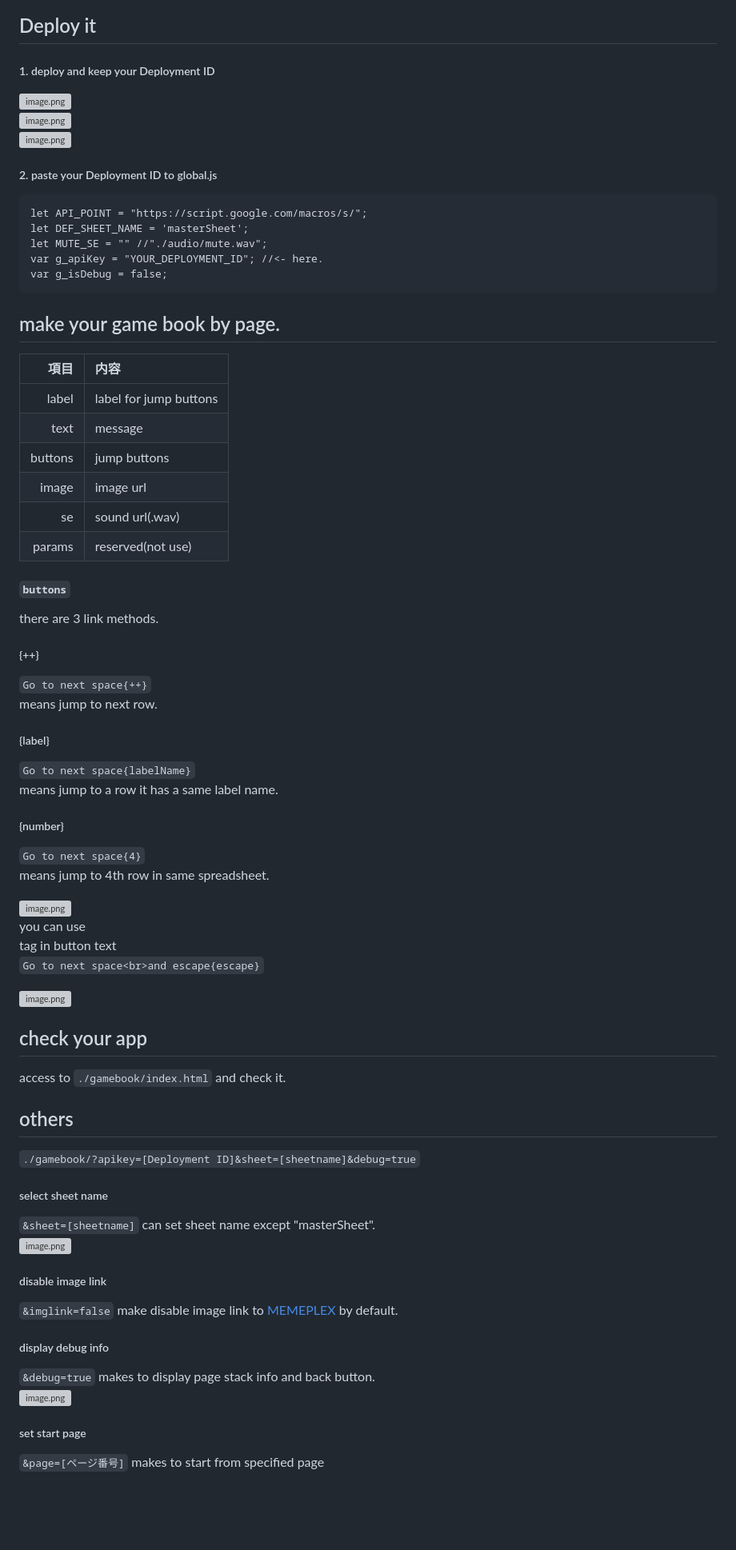
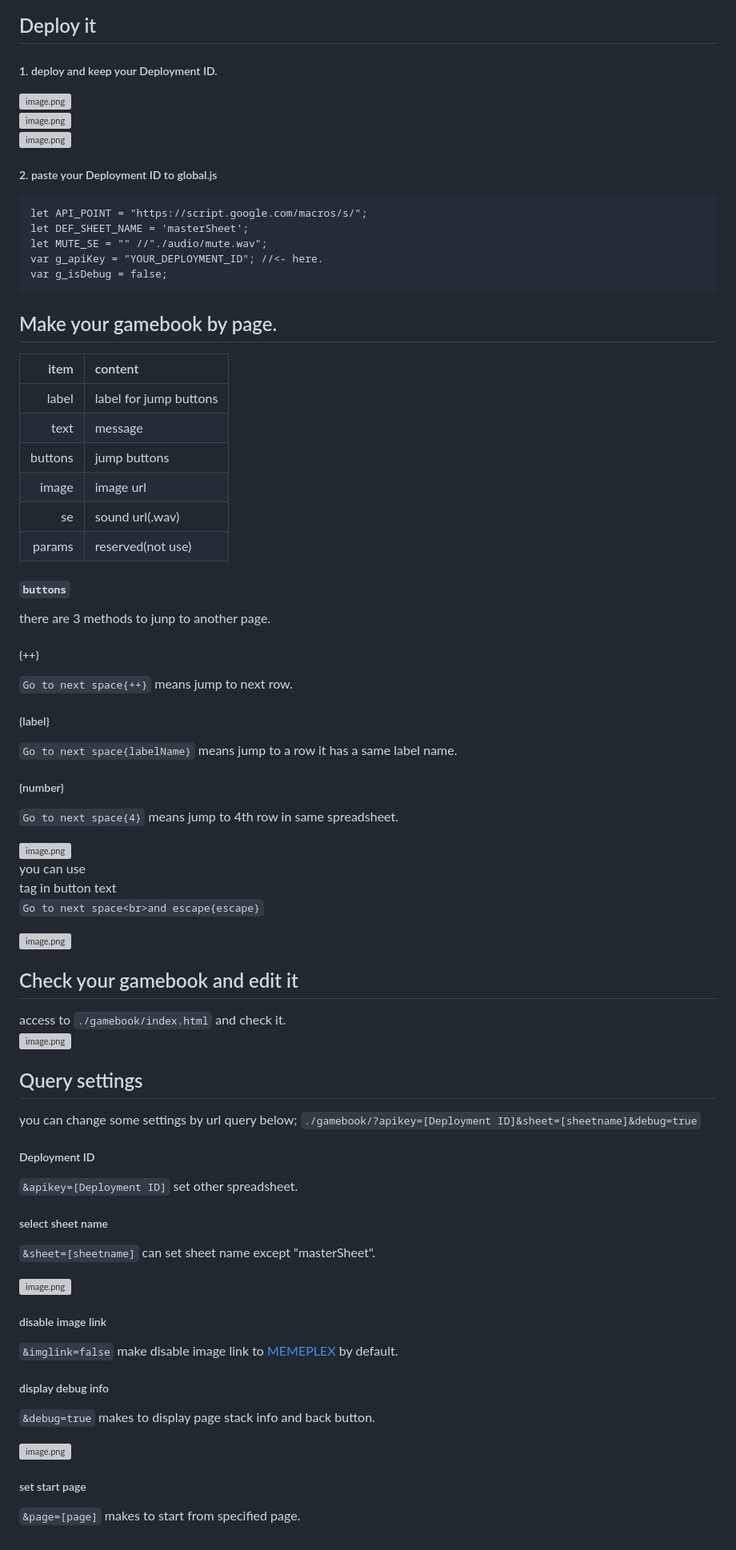
Before and after one commit to misawa2048/Gamebook_GGJ, a Markdown page: README.md, the part around the change printed below. Shown: that part at 80% size. Rendered like a GitHub page; blank space fills up the shorter version; grey boxes are pictures that could not be loaded.

````diff
--- a/README.md
+++ b/README.md
@@ -51,7 +53,7 @@ after:
 ![image.png](https://qiita-image-store.s3.ap-northeast-1.amazonaws.com/0/59911/91d10a2d-e4b3-6385-773d-ce986370f9c8.png)
 
 ## Deploy it
-##### 1. deploy and keep your Deployment ID
+##### 1. deploy and keep your Deployment ID.
 ![image.png](https://qiita-image-store.s3.ap-northeast-1.amazonaws.com/0/59911/f65b54fd-808b-6a17-211f-d2de8028816d.png)
 ![image.png](https://qiita-image-store.s3.ap-northeast-1.amazonaws.com/0/59911/282f7067-df6c-1933-4338-4343a648af37.png)
 ![image.png](https://qiita-image-store.s3.ap-northeast-1.amazonaws.com/0/59911/f947e919-80cd-f163-5c8b-95a5734e192e.png)
@@ -65,8 +67,8 @@ var g_apiKey = "YOUR_DEPLOYMENT_ID"; //<- here.
 var g_isDebug = false;
 ```
 
-## make your game book by page.
-| 項目 | 内容 |
+## Make your gamebook by page.
+| item | content |
 |-:|:-|
 |label   |label for jump buttons  |
 |text   |message   |
@@ -76,16 +78,13 @@ var g_isDebug = false;
 |params   |reserved(not use)   |
 
 #### ```buttons```
-there are 3 link methods.
+there are 3 methods to junp to another page.
 ##### {++}
-```Go to next space{++}```
-means jump to next row.
+```Go to next space{++}```  means jump to next row.
 ##### {label}
-```Go to next space{labelName}```
-means jump to a row it has a same label name.
+```Go to next space{labelName}```  means jump to a row it has a same label name.
 ##### {number}
-```Go to next space{4}```
-means jump to 4th row in same spreadsheet.
+```Go to next space{4}```  means jump to 4th row in same spreadsheet.
 
 ![image.png](https://qiita-image-store.s3.ap-northeast-1.amazonaws.com/0/59911/5ea658fc-c124-d7b1-b75c-448b333b398d.png)
 you can use <br> tag in button text
@@ -93,22 +92,29 @@ you can use <br> tag in button text
 
 ![image.png](https://qiita-image-store.s3.ap-northeast-1.amazonaws.com/0/59911/2c1083fa-5556-9f6c-25e7-7247280b8067.png)
 
+## Check your gamebook and edit it
+  access to ```./gamebook/index.html```  and check it.
+![image.png](https://qiita-image-store.s3.ap-northeast-1.amazonaws.com/0/59911/d46512cb-1186-fae6-3ab9-ba74d4d0fd2a.png)
 
-  ## check your app
-  access to ```./gamebook/index.html```  and check it.
+## Query settings
+you can change some settings by url query below;
+```./gamebook/?apikey=[Deployment ID]&sheet=[sheetname]&debug=true```
 
-  ## others
-  ```./gamebook/?apikey=[Deployment ID]&sheet=[sheetname]&debug=true```
+##### Deployment ID
+```&apikey=[Deployment ID]``` set other spreadsheet.
 
 ##### select sheet name
 ```&sheet=[sheetname]``` can set sheet name except "masterSheet".
+
 ![image.png](https://qiita-image-store.s3.ap-northeast-1.amazonaws.com/0/59911/1733fe3d-6ef2-51c3-1bab-82d822da8d3a.png)
 
 ##### disable image link
 ```&imglink=false``` make disable image link to [MEMEPLEX](https://memeplex.app/) by default.
+
 ##### display debug info
 ```&debug=true``` makes to display page stack info and back button.
+
 ![image.png](https://qiita-image-store.s3.ap-northeast-1.amazonaws.com/0/59911/5547f6c1-efce-4712-5db4-b92046832b14.png)
 
 ##### set start page
-```&page=[ページ番号]``` makes to start from specified page
+```&page=[page]``` makes to start from specified page.
````
Also changed, not shown: other parts of README.md (+9 -7 lines).
